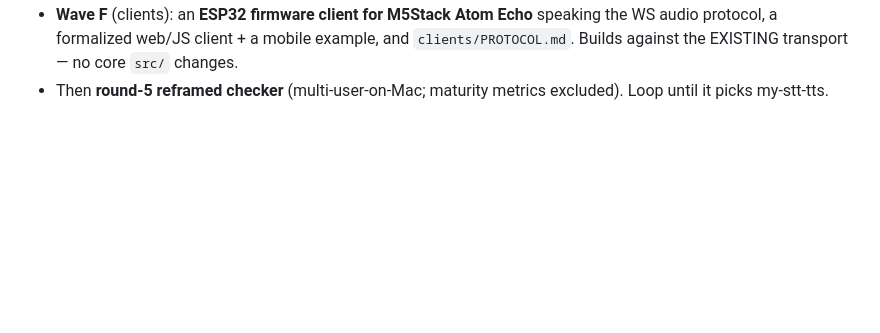
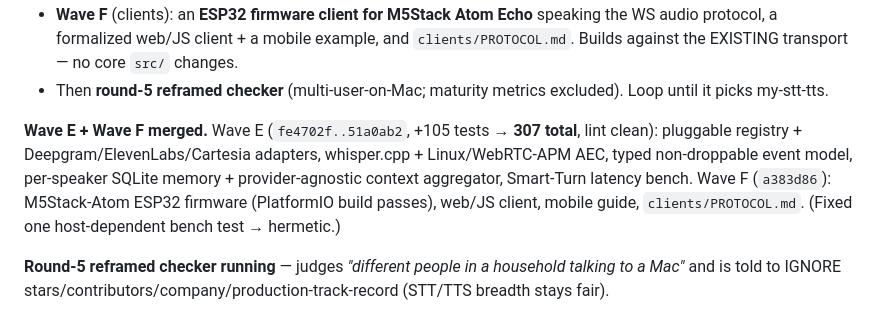
Before and after one commit to glensk/my-stt-tts, a Markdown page: PLAN_checker_loop.md, the part around the change. GitHub-like rendering; blank space fills up the shorter version.

Commit message:
docs: Wave E + F merged (307 tests, ESP32 client); round-5 reframed checker

```diff
--- a/PLAN_checker_loop.md
+++ b/PLAN_checker_loop.md
@@ -175,3 +175,12 @@ Plan:
   protocol, a formalized web/JS client + a mobile example, and `clients/PROTOCOL.md`. Builds against
   the EXISTING transport — no core `src/` changes.
 - Then **round-5 reframed checker** (multi-user-on-Mac; maturity metrics excluded). Loop until it picks my-stt-tts.
+
+**Wave E + Wave F merged.** Wave E (`fe4702f..51a0ab2`, +105 tests → **307 total**, lint clean):
+pluggable registry + Deepgram/ElevenLabs/Cartesia adapters, whisper.cpp + Linux/WebRTC-APM AEC,
+typed non-droppable event model, per-speaker SQLite memory + provider-agnostic context aggregator,
+Smart-Turn latency bench. Wave F (`a383d86`): M5Stack-Atom ESP32 firmware (PlatformIO build passes),
+web/JS client, mobile guide, `clients/PROTOCOL.md`. (Fixed one host-dependent bench test → hermetic.)
+
+**Round-5 reframed checker running** — judges *"different people in a household talking to a Mac"*
+and is told to IGNORE stars/contributors/company/production-track-record (STT/TTS breadth stays fair).
```
